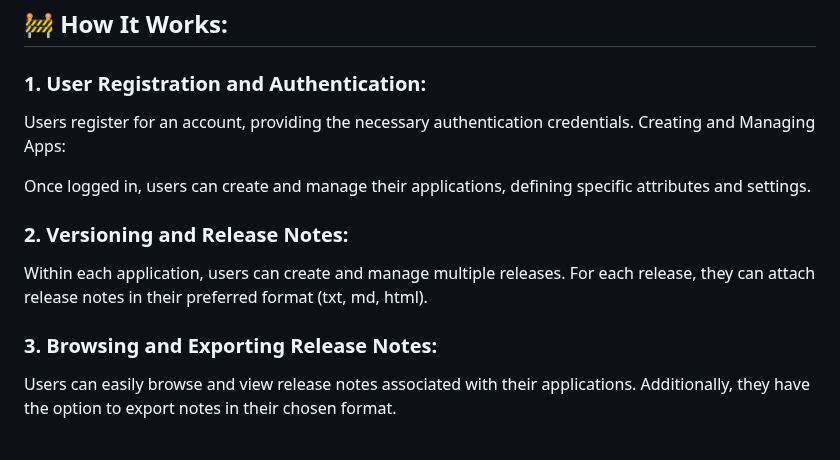
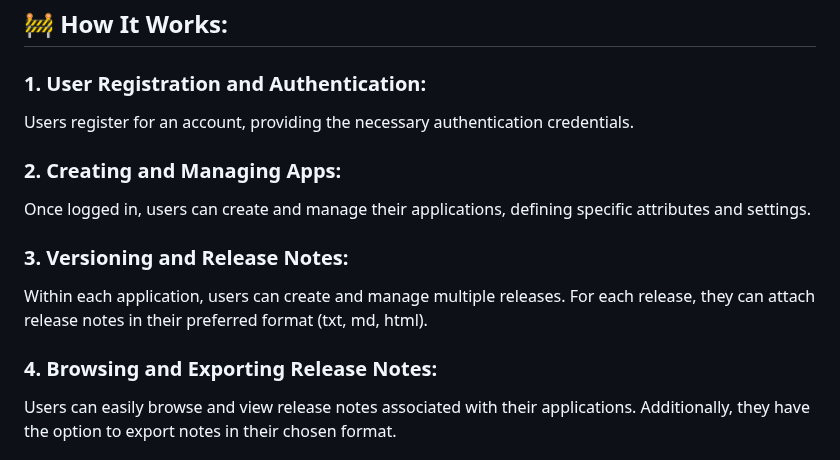
Before and after one commit to coderGtm/Shiftlog, a Markdown page: README.md, the part around the change. Rendered like a GitHub page.

```diff
--- a/README.md
+++ b/README.md
@@ -64,13 +64,16 @@ You can change the port on which the service runs by modifying the `PORT` value
 ### 1. User Registration and Authentication:
 
 Users register for an account, providing the necessary authentication credentials.
-Creating and Managing Apps:
+
+### 2. Creating and Managing Apps:
 
 Once logged in, users can create and manage their applications, defining specific attributes and settings.
-### 2. Versioning and Release Notes:
+
+### 3. Versioning and Release Notes:
 
 Within each application, users can create and manage multiple releases. For each release, they can attach release notes in their preferred format (txt, md, html).
-### 3. Browsing and Exporting Release Notes:
+
+### 4. Browsing and Exporting Release Notes:
 
 Users can easily browse and view release notes associated with their applications. Additionally, they have the option to export notes in their chosen format.
 
```
